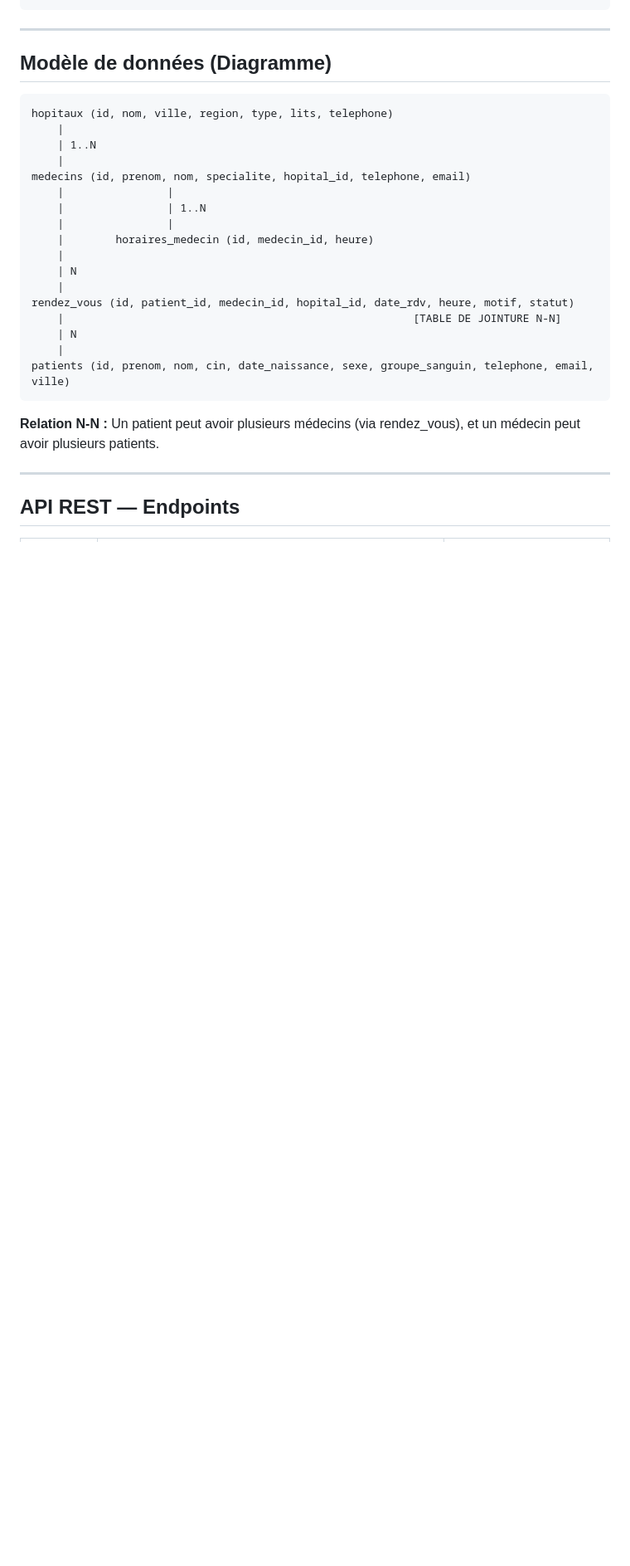
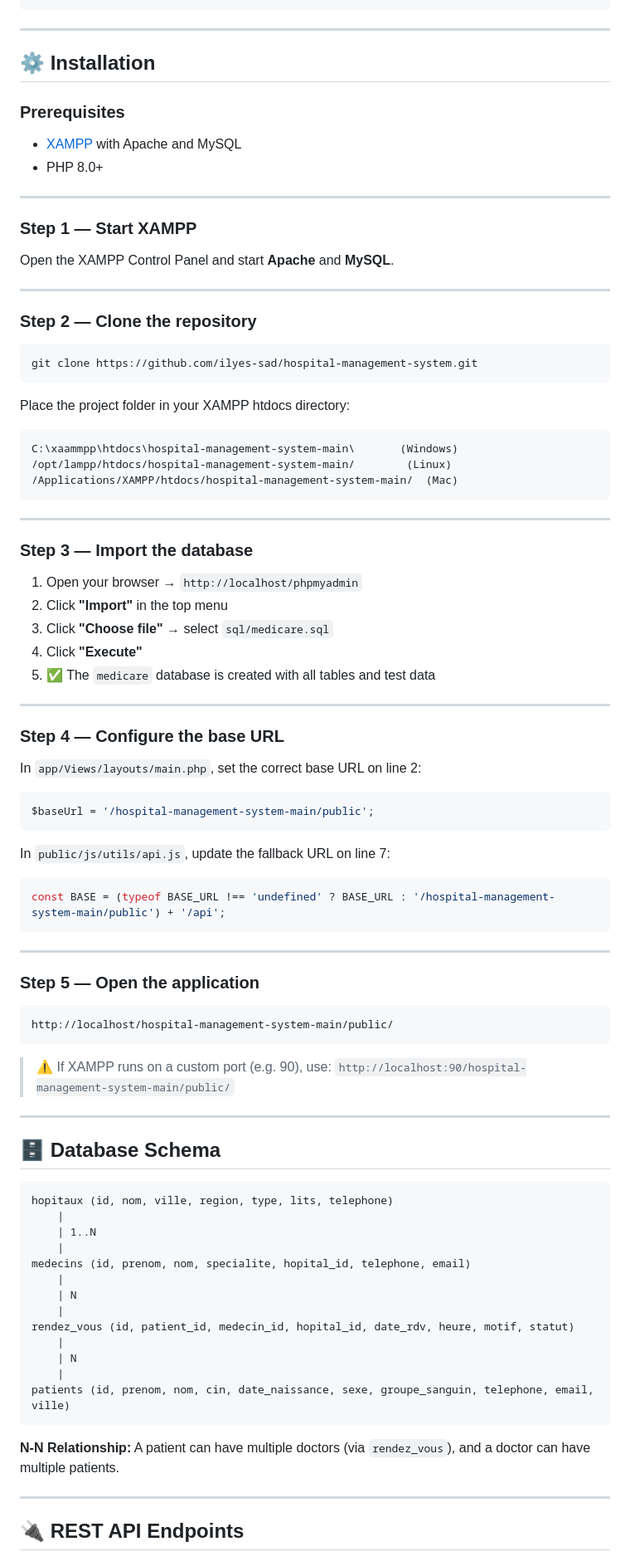
Before and after one commit to ilyes-sad/hospital-management-system, a Markdown page: README.md, the part around one of its changes. Shown at 83% size. Rendered like a GitHub page; blank space fills up the shorter version.

````diff
--- a/README.md
+++ b/README.md
@@ -62,7 +78,66 @@ medapp2/
 
 ---
 
-## Modèle de données (Diagramme)
+## ⚙️ Installation
+
+### Prerequisites
+- [XAMPP](https://www.apachefriends.org/) with Apache and MySQL
+- PHP 8.0+
+
+---
+
+### Step 1 — Start XAMPP
+Open the XAMPP Control Panel and start **Apache** and **MySQL**.
+
+---
+
+### Step 2 — Clone the repository
+```bash
+git clone https://github.com/ilyes-sad/hospital-management-system.git
+```
+Place the project folder in your XAMPP htdocs directory:
+```
+C:\xaammpp\htdocs\hospital-management-system-main\       (Windows)
+/opt/lampp/htdocs/hospital-management-system-main/        (Linux)
+/Applications/XAMPP/htdocs/hospital-management-system-main/  (Mac)
+```
+
+---
+
+### Step 3 — Import the database
+1. Open your browser → `http://localhost/phpmyadmin`
+2. Click **"Import"** in the top menu
+3. Click **"Choose file"** → select `sql/medicare.sql`
+4. Click **"Execute"**
+5. ✅ The `medicare` database is created with all tables and test data
+
+---
+
+### Step 4 — Configure the base URL
+
+In `app/Views/layouts/main.php`, set the correct base URL on line 2:
+```php
+$baseUrl = '/hospital-management-system-main/public';
+```
+
+In `public/js/utils/api.js`, update the fallback URL on line 7:
+```javascript
+const BASE = (typeof BASE_URL !== 'undefined' ? BASE_URL : '/hospital-management-system-main/public') + '/api';
+```
+
+---
+
+### Step 5 — Open the application
+```
+http://localhost/hospital-management-system-main/public/
+```
+
+> ⚠️ If XAMPP runs on a custom port (e.g. 90), use:
+> `http://localhost:90/hospital-management-system-main/public/`
+
+---
+
+## 🗄️ Database Schema
 
 ```
 hopitaux (id, nom, ville, region, type, lits, telephone)
@@ -70,23 +145,19 @@ hopitaux (id, nom, ville, region, type, lits, telephone)
     | 1..N
     |
 medecins (id, prenom, nom, specialite, hopital_id, telephone, email)
-    |                |
-    |                | 1..N
-    |                |
-    |        horaires_medecin (id, medecin_id, heure)
     |
     | N
     |
 rendez_vous (id, patient_id, medecin_id, hopital_id, date_rdv, heure, motif, statut)
-    |                                                      [TABLE DE JOINTURE N-N]
+    |
     | N
     |
 patients (id, prenom, nom, cin, date_naissance, sexe, groupe_sanguin, telephone, email, ville)
 ```
 
-**Relation N-N :** Un patient peut avoir plusieurs médecins (via rendez_vous), et un médecin peut avoir plusieurs patients.
+**N-N Relationship:** A patient can have multiple doctors (via `rendez_vous`), and a doctor can have multiple patients.
 
 ---
 
-## API REST — Endpoints
+## 🔌 REST API Endpoints
 
````
Also changed, not shown: other parts of README.md (+130 -70 lines).
